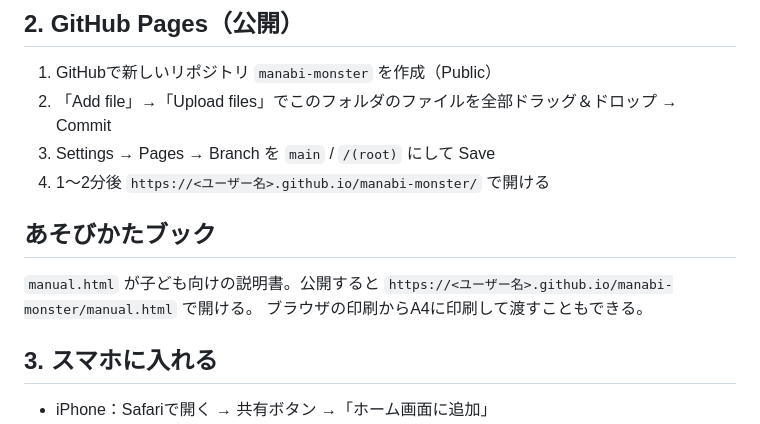
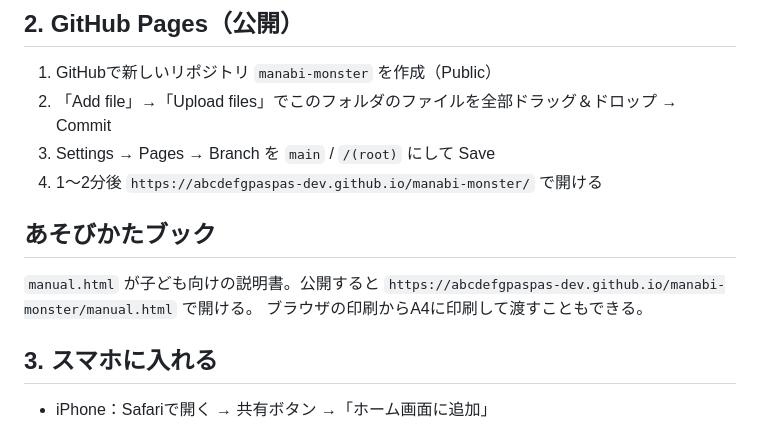
Before and after one commit to abcdefgpaspas-dev/manabi-monster, a Markdown page: README.md, the part around the change. Rendered like a GitHub page.

Commit message:
README に 公開ずみの URL を書く
Co-Authored-By: Claude Opus 5 <noreply@anthropic.com>

```diff
--- a/README.md
+++ b/README.md
@@ -41,10 +41,10 @@
 1. GitHubで新しいリポジトリ `manabi-monster` を作成（Public）
 2. 「Add file」→「Upload files」でこのフォルダのファイルを全部ドラッグ＆ドロップ → Commit
 3. Settings → Pages → Branch を `main` / `/(root)` にして Save
-4. 1〜2分後 `https://<ユーザー名>.github.io/manabi-monster/` で開ける
+4. 1〜2分後 `https://abcdefgpaspas-dev.github.io/manabi-monster/` で開ける
 
 ## あそびかたブック
-`manual.html` が子ども向けの説明書。公開すると `https://<ユーザー名>.github.io/manabi-monster/manual.html` で開ける。
+`manual.html` が子ども向けの説明書。公開すると `https://abcdefgpaspas-dev.github.io/manabi-monster/manual.html` で開ける。
 ブラウザの印刷からA4に印刷して渡すこともできる。
 
 ## 3. スマホに入れる
```
